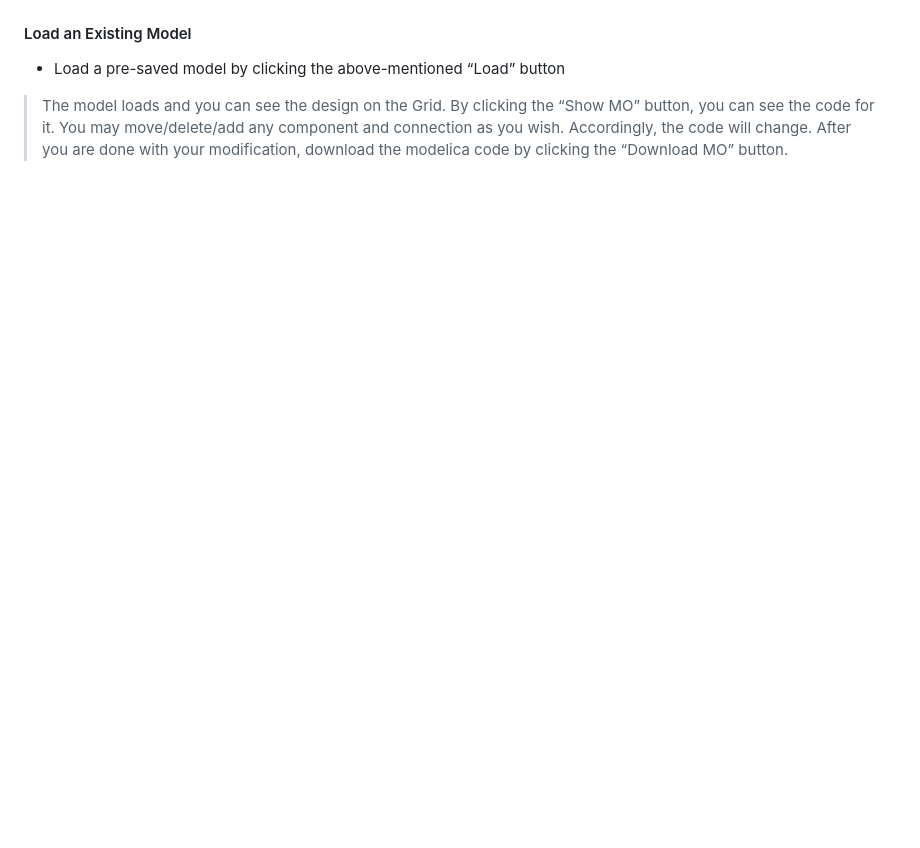
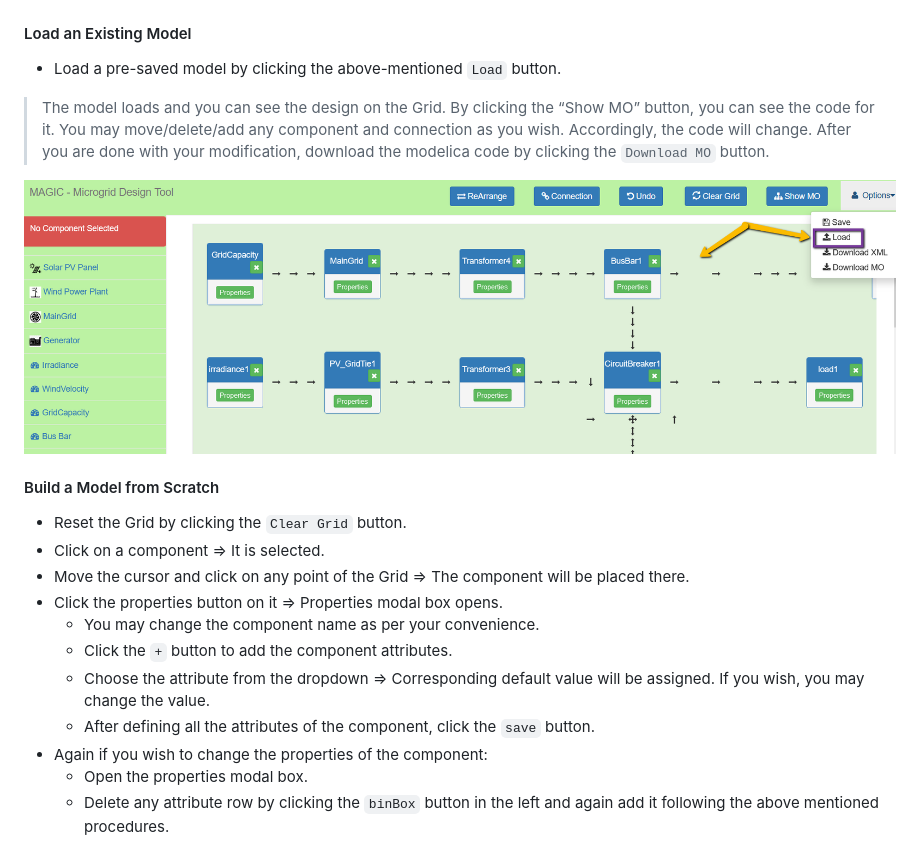
Before and after one commit to arnab-m/imprint-mgp, a Markdown page: README.md, the part around the change printed below. Drawn GitHub-style; pictures changed too: img/magic_demo_3.png (added); blank space fills up the shorter version.

```diff
--- a/README.md
+++ b/README.md
@@ -134,5 +136,22 @@ python3 -m http.server 8000
 
 #### Load an Existing Model
 
-* Load a pre-saved model by clicking the above-mentioned “Load” button
->The model loads and you can see the design on the Grid. By clicking the “Show MO” button, you can see the code for it. You may move/delete/add any component and connection as you wish. Accordingly, the code will change. After you are done with your modification, download the modelica code by clicking the “Download MO” button.
+* Load a pre-saved model by clicking the above-mentioned `Load` button.
+>The model loads and you can see the design on the Grid. By clicking the “Show MO” button, you can see the code for it. You may move/delete/add any component and connection as you wish. Accordingly, the code will change. After you are done with your modification, download the modelica code by clicking the `Download MO` button.
+
+![Magic_demo_3](/img/magic_demo_3.png)
+
+#### Build a Model from Scratch
+
+* Reset the Grid by clicking the `Clear Grid` button.
+* Click on a component => It is selected.
+* Move the cursor and click on any point of the Grid => The component will be placed there.
+* Click the properties button on it => Properties modal box opens.
+	* You may change the component name as per your convenience.
+	* Click the `+` button to add the component attributes.
+	* Choose the attribute from the dropdown => Corresponding default value will be assigned. If you wish, you may change the value.
+	* After defining all the attributes of the component, click the `save` button.
+* Again if you wish to change the properties of the component:
+	* Open the properties modal box.
+	* Delete any attribute row by clicking the `binBox` button in the left and again add it following the above mentioned procedures.
+
```
Also changed, not shown: other parts of README.md (+28 -1 lines), img/magic_demo_4.png (added), img/magic_demo_5.png (added), img/magic_demo_6.png (added), img/magic_demo_7.png (added), img/magic_demo_8.png (added).
